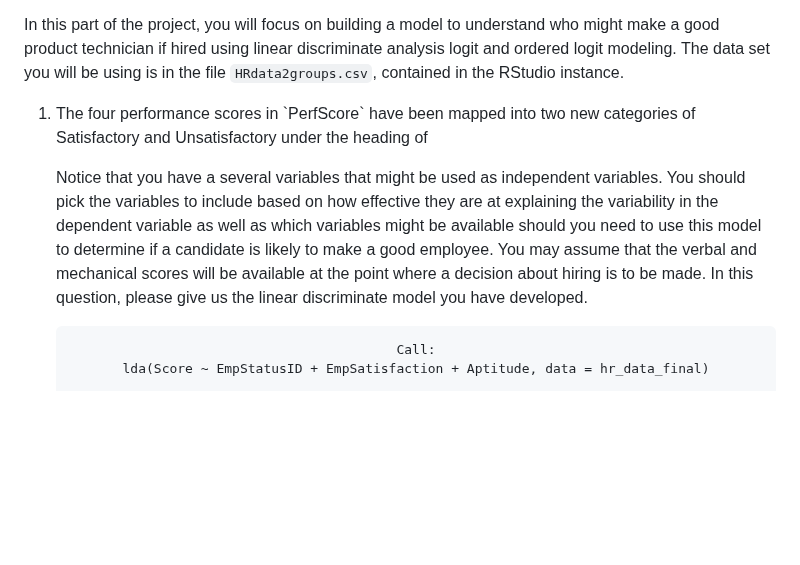
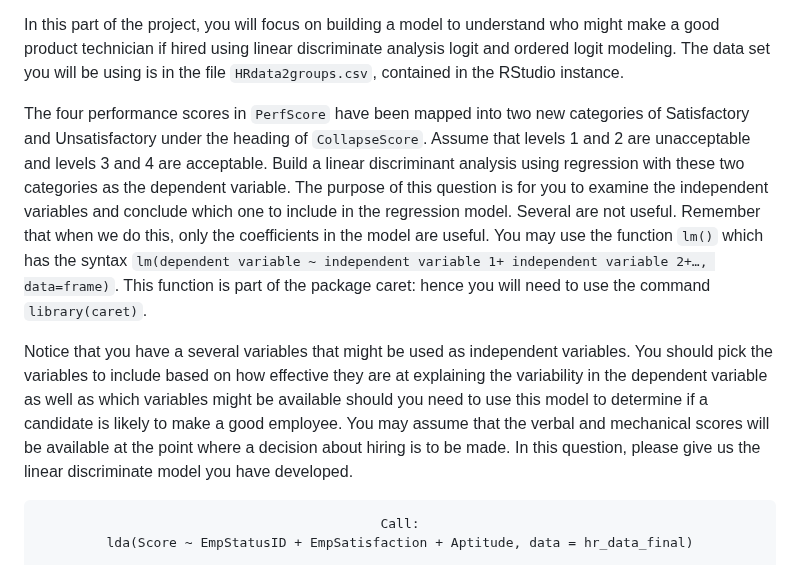
Before and after one commit to lshpaner/CEEM585_Supervised_Learning_Techniques_in_R, a Markdown page: README.md, the part around the change. GitHub-like rendering; blank space fills up the shorter version.

```diff
--- a/README.md
+++ b/README.md
@@ -12,11 +12,9 @@ In this project, you will:
 
 In this part of the project, you will focus on building a model to understand who might make a good product technician if hired using linear discriminate analysis logit and ordered logit modeling. The data set you will be using is in the file `HRdata2groups.csv`, contained in the RStudio instance.
 
-<ol start="1">
+The four performance scores in `PerfScore` have been mapped into two new categories of Satisfactory and Unsatisfactory under the heading of `CollapseScore`. Assume that levels 1 and 2 are unacceptable and levels 3 and 4 are acceptable. Build a linear discriminant analysis using regression with these two categories as the dependent variable. The purpose of this question is for you to examine the independent variables and conclude which one to include in the regression model. Several are not useful. Remember that when we do this, only the coefficients in the model are useful. You may use the function `lm()` which has the syntax `lm(dependent variable ~ independent variable 1+ independent variable 2+…, data=frame)`.  This function is part of the package caret: hence you will need to use the command `library(caret)`.
 
-<li> The four performance scores in `PerfScore` have been mapped into two new categories of Satisfactory and Unsatisfactory under the heading of
-
-Notice that you have a several variables that might be used as independent variables.  You should pick the variables to include based on how effective they are at explaining the variability in the dependent variable as well as which variables might be available should you need to use this model to determine if a candidate is likely to make a good employee. You may assume that the verbal and mechanical scores will be available at the point where a decision about hiring is to be made. In this question, please give us the linear discriminate model you have developed. </li>
+Notice that you have a several variables that might be used as independent variables.  You should pick the variables to include based on how effective they are at explaining the variability in the dependent variable as well as which variables might be available should you need to use this model to determine if a candidate is likely to make a good employee. You may assume that the verbal and mechanical scores will be available at the point where a decision about hiring is to be made. In this question, please give us the linear discriminate model you have developed.
 
 <center>
 
```
